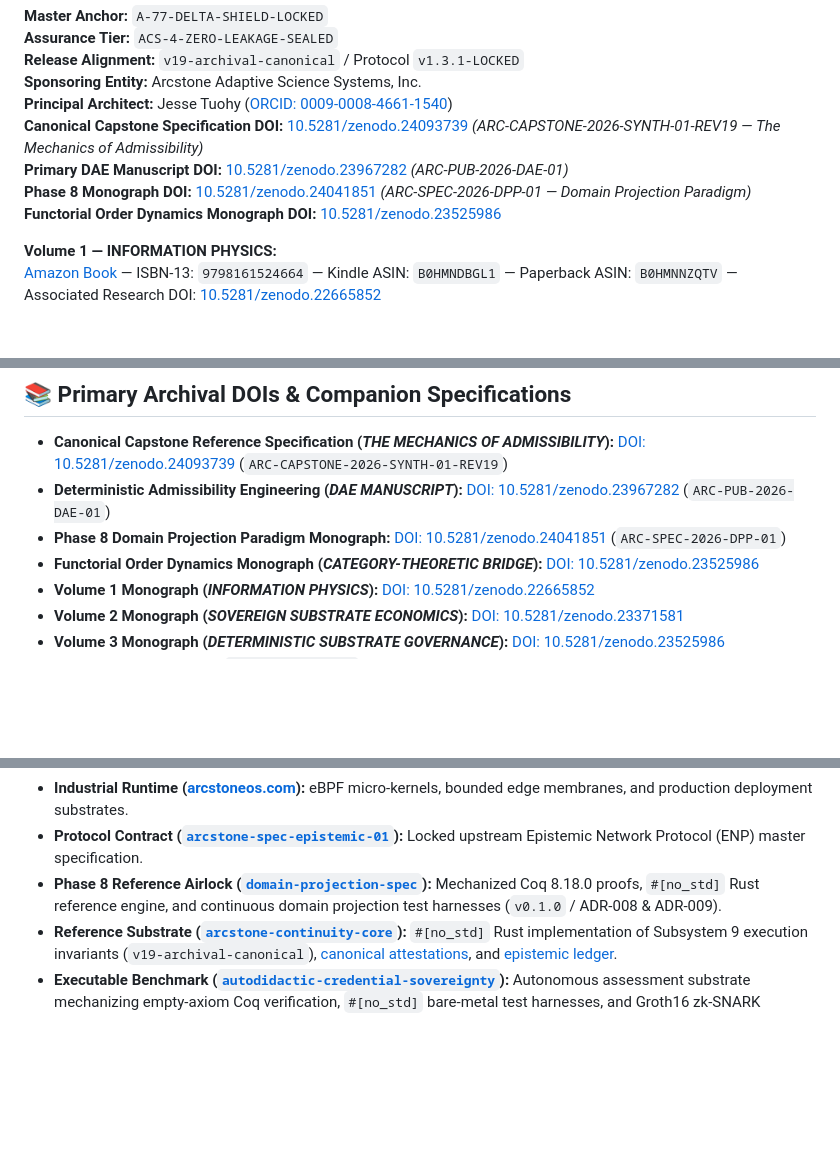
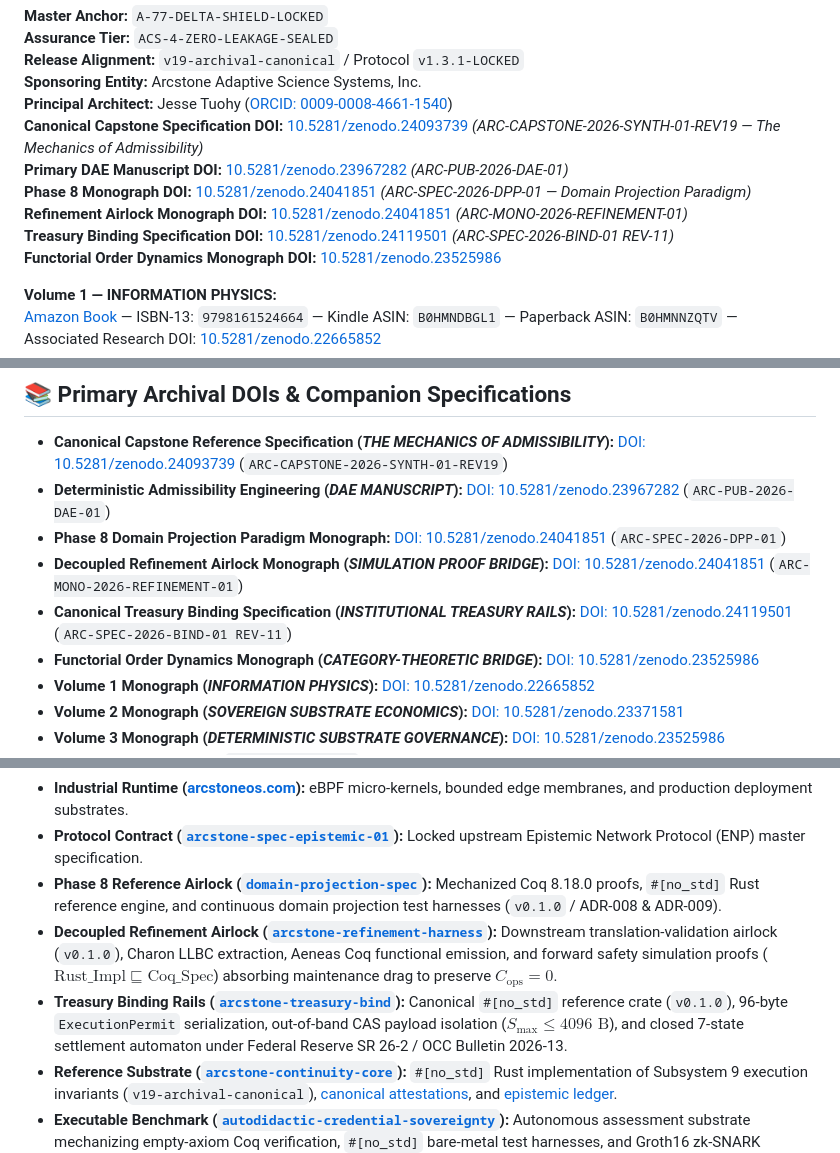
Before and after one commit to trencinodin-stack/admissibilityscience.com, a Markdown page: README.md, 3 parts joined by grey strips. Rendered like a GitHub page; blank space fills up the shorter version.

Commit message:
Add new DOI references and update repository structure

```diff
--- a/README.md
+++ b/README.md
@@ -8,6 +8,8 @@
 **Canonical Capstone Specification DOI:** [10.5281/zenodo.24093739](https://doi.org/10.5281/zenodo.24093739) *(ARC-CAPSTONE-2026-SYNTH-01-REV19 — The Mechanics of Admissibility)*
 **Primary DAE Manuscript DOI:** [10.5281/zenodo.23967282](https://doi.org/10.5281/zenodo.23967282) *(ARC-PUB-2026-DAE-01)*
 **Phase 8 Monograph DOI:** [10.5281/zenodo.24041851](https://doi.org/10.5281/zenodo.24041851) *(ARC-SPEC-2026-DPP-01 — Domain Projection Paradigm)*
+**Refinement Airlock Monograph DOI:** [10.5281/zenodo.24041851](https://doi.org/10.5281/zenodo.24041851) *(ARC-MONO-2026-REFINEMENT-01)*
+**Treasury Binding Specification DOI:** [10.5281/zenodo.24119501](https://doi.org/10.5281/zenodo.24119501) *(ARC-SPEC-2026-BIND-01 REV-11)*
 **Functorial Order Dynamics Monograph DOI:** [10.5281/zenodo.23525986](https://doi.org/10.5281/zenodo.23525986)
 
 **Volume 1 — INFORMATION PHYSICS:**
@@ -50,6 +52,8 @@ Canonical proof ledger maintained at [`arcstone-continuity-core/EPISTEMIC_RECORD
 - **Canonical Capstone Reference Specification (*THE MECHANICS OF ADMISSIBILITY*):** [DOI: 10.5281/zenodo.24093739](https://doi.org/10.5281/zenodo.24093739) (`ARC-CAPSTONE-2026-SYNTH-01-REV19`)
 - **Deterministic Admissibility Engineering (*DAE MANUSCRIPT*):** [DOI: 10.5281/zenodo.23967282](https://doi.org/10.5281/zenodo.23967282) (`ARC-PUB-2026-DAE-01`)
 - **Phase 8 Domain Projection Paradigm Monograph:** [DOI: 10.5281/zenodo.24041851](https://doi.org/10.5281/zenodo.24041851) (`ARC-SPEC-2026-DPP-01`)
+- **Decoupled Refinement Airlock Monograph (*SIMULATION PROOF BRIDGE*):** [DOI: 10.5281/zenodo.24041851](https://doi.org/10.5281/zenodo.24041851) (`ARC-MONO-2026-REFINEMENT-01`)
+- **Canonical Treasury Binding Specification (*INSTITUTIONAL TREASURY RAILS*):** [DOI: 10.5281/zenodo.24119501](https://doi.org/10.5281/zenodo.24119501) (`ARC-SPEC-2026-BIND-01 REV-11`)
 - **Functorial Order Dynamics Monograph (*CATEGORY-THEORETIC BRIDGE*):** [DOI: 10.5281/zenodo.23525986](https://doi.org/10.5281/zenodo.23525986)
 - **Volume 1 Monograph (*INFORMATION PHYSICS*):** [DOI: 10.5281/zenodo.22665852](https://doi.org/10.5281/zenodo.22665852)
 - **Volume 2 Monograph (*SOVEREIGN SUBSTRATE ECONOMICS*):** [DOI: 10.5281/zenodo.23371581](https://doi.org/10.5281/zenodo.23371581)
@@ -87,6 +91,8 @@ To prevent conceptual conflation, this root surface enforces strict cross-domain
 - **Industrial Runtime ([arcstoneos.com](https://www.arcstoneos.com/)):** eBPF micro-kernels, bounded edge membranes, and production deployment substrates.
 - **Protocol Contract ([`arcstone-spec-epistemic-01`](https://github.com/trencinodin-stack/arcstone-spec-epistemic-01)):** Locked upstream Epistemic Network Protocol (ENP) master specification.
 - **Phase 8 Reference Airlock ([`domain-projection-spec`](https://github.com/trencinodin-stack/domain-projection-spec)):** Mechanized Coq 8.18.0 proofs, `#[no_std]` Rust reference engine, and continuous domain projection test harnesses (`v0.1.0` / ADR-008 & ADR-009).
+- **Decoupled Refinement Airlock ([`arcstone-refinement-harness`](https://github.com/trencinodin-stack/arcstone-refinement-harness)):** Downstream translation-validation airlock (`v0.1.0`), Charon LLBC extraction, Aeneas Coq functional emission, and forward safety simulation proofs ($\mathrm{Rust\_Impl} \sqsubseteq \mathrm{Coq\_Spec}$) absorbing maintenance drag to preserve $C_{\text{ops}} = 0$.
+- **Treasury Binding Rails ([`arcstone-treasury-bind`](https://github.com/trencinodin-stack/arcstone-treasury-bind)):** Canonical `#[no_std]` reference crate (`v0.1.0`), 96-byte `ExecutionPermit` serialization, out-of-band CAS payload isolation ($S_{\max} \le 4096\text{ B}$), and closed 7-state settlement automaton under Federal Reserve SR 26-2 / OCC Bulletin 2026-13.
 - **Reference Substrate ([`arcstone-continuity-core`](https://github.com/trencinodin-stack/arcstone-continuity-core)):** `#[no_std]` Rust implementation of Subsystem 9 execution invariants (`v19-archival-canonical`), [canonical attestations](https://github.com/trencinodin-stack/arcstone-continuity-core/tree/main/docs/attestations), and [epistemic ledger](https://github.com/trencinodin-stack/arcstone-continuity-core/blob/main/EPISTEMIC_RECORD.md).
 - **Executable Benchmark ([`autodidactic-credential-sovereignty`](https://github.com/trencinodin-stack/autodidactic-credential-sovereignty)):** Autonomous assessment substrate mechanizing empty-axiom Coq verification, `#[no_std]` bare-metal test harnesses, and Groth16 zk-SNARK circuits.
 - **Execution Boundary ([`arcstone-mcp-sidecar`](https://github.com/trencinodin-stack/arcstone-mcp-sidecar)):** Reference downstream sidecar published on official MCP Registry enforcing $I_1–I_3$ safety invariants.
```
Also changed, not shown: other parts of README.md (+7 -7 lines).
